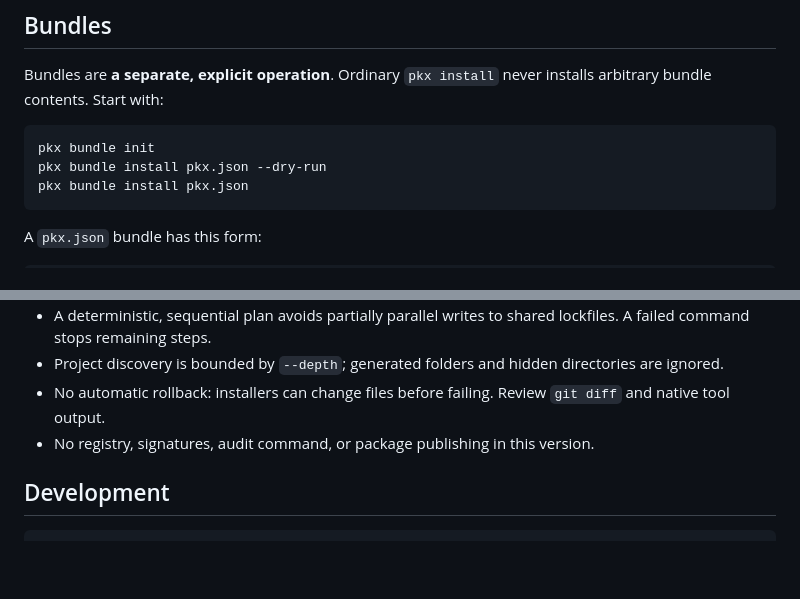
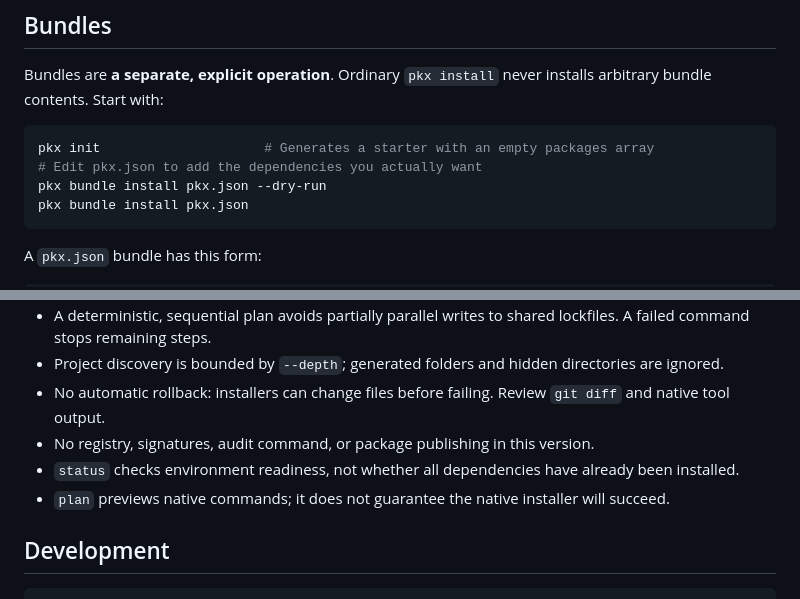
Before and after one commit to AmpedWasTaken/pkx, a Markdown page: README.md, 2 parts joined by grey strips. GitHub-like rendering; blank space fills up the shorter version.

````diff
--- a/README.md
+++ b/README.md
@@ -65,7 +84,8 @@ Python installs with pip use a **project-local `.venv`**, not the global interpr
 Bundles are **a separate, explicit operation**. Ordinary `pkx install` never installs arbitrary bundle contents. Start with:
 
 ```sh
-pkx bundle init
+pkx init                     # Generates a starter with an empty packages array
+# Edit pkx.json to add the dependencies you actually want
 pkx bundle install pkx.json --dry-run
 pkx bundle install pkx.json
 ```
@@ -93,6 +113,8 @@ Supported bundle managers: npm, pnpm, Yarn, Bun, Composer, and pip. Bundles add
 - Project discovery is bounded by `--depth`; generated folders and hidden directories are ignored.
 - No automatic rollback: installers can change files before failing. Review `git diff` and native tool output.
 - No registry, signatures, audit command, or package publishing in this version.
+- `status` checks environment readiness, not whether all dependencies have already been installed.
+- `plan` previews native commands; it does not guarantee the native installer will succeed.
 
 ## Development
 
````
Also changed, not shown: other parts of README.md (+38 -19 lines).
